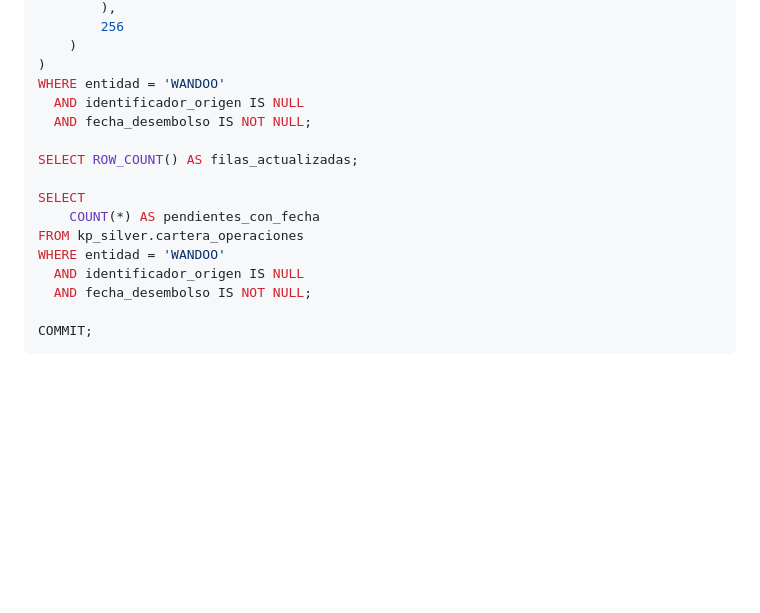
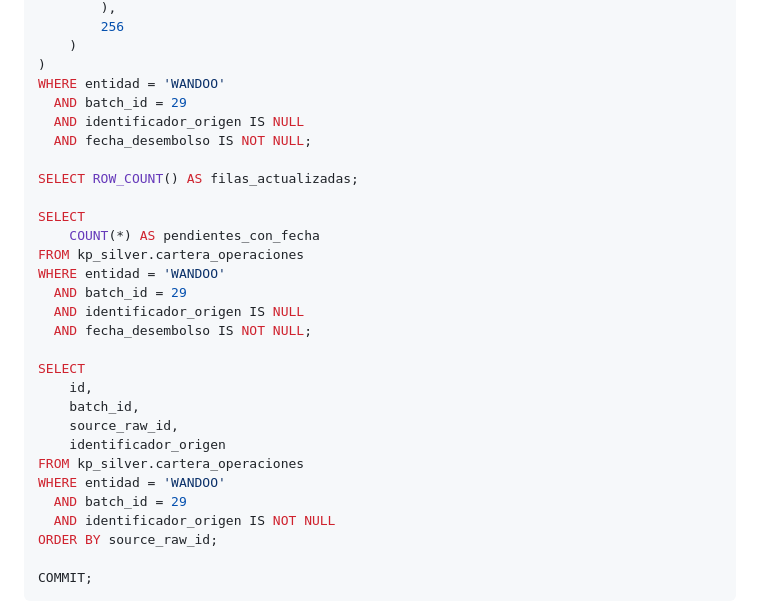
Before and after one commit to ilustroc/KP-Data-Manager, a Markdown page: docs/wandoo-loan-instance-identity-backfill.md, the part around one of its changes. Drawn GitHub-style; blank space fills up the shorter version.

````diff
--- a/docs/wandoo-loan-instance-identity-backfill.md
+++ b/docs/wandoo-loan-instance-identity-backfill.md
@@ -109,6 +153,7 @@ SET identificador_origen = CONCAT(
     )
 )
 WHERE entidad = 'WANDOO'
+  AND batch_id = 29
   AND identificador_origen IS NULL
   AND fecha_desembolso IS NOT NULL;
 
@@ -118,8 +163,20 @@ SELECT
     COUNT(*) AS pendientes_con_fecha
 FROM kp_silver.cartera_operaciones
 WHERE entidad = 'WANDOO'
+  AND batch_id = 29
   AND identificador_origen IS NULL
   AND fecha_desembolso IS NOT NULL;
+
+SELECT
+    id,
+    batch_id,
+    source_raw_id,
+    identificador_origen
+FROM kp_silver.cartera_operaciones
+WHERE entidad = 'WANDOO'
+  AND batch_id = 29
+  AND identificador_origen IS NOT NULL
+ORDER BY source_raw_id;
 
 COMMIT;
 ```
````
Also changed, not shown: other parts of docs/wandoo-loan-instance-identity-backfill.md (+57 -13 lines).
